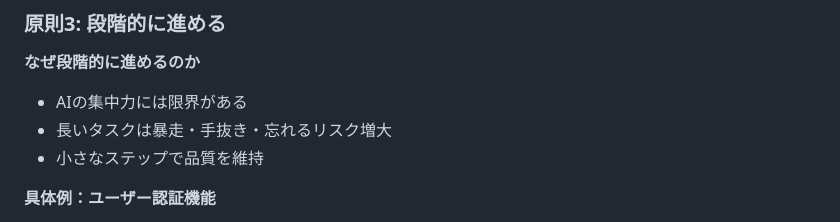
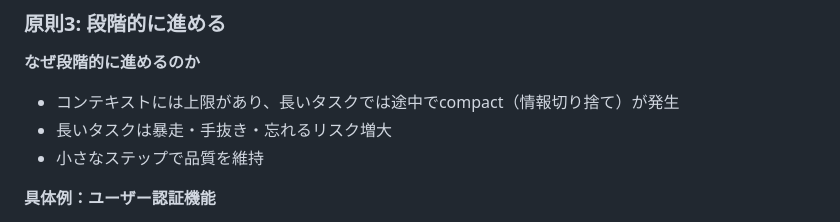
Before and after one commit to cuzic/ai-slides, a Markdown page: src/01-intro.md, the part around the change. Rendered like a GitHub page.

```diff
--- a/src/01-intro.md
+++ b/src/01-intro.md
@@ -453,7 +453,7 @@ paginate: true
 ### 原則3: 段階的に進める
 
 **なぜ段階的に進めるのか**
-- AIの集中力には限界がある
+- コンテキストには上限があり、長いタスクでは途中でcompact（情報切り捨て）が発生
 - 長いタスクは暴走・手抜き・忘れるリスク増大
 - 小さなステップで品質を維持
 
```
Also changed, not shown: src/02-design.md (+3 -3 lines).
